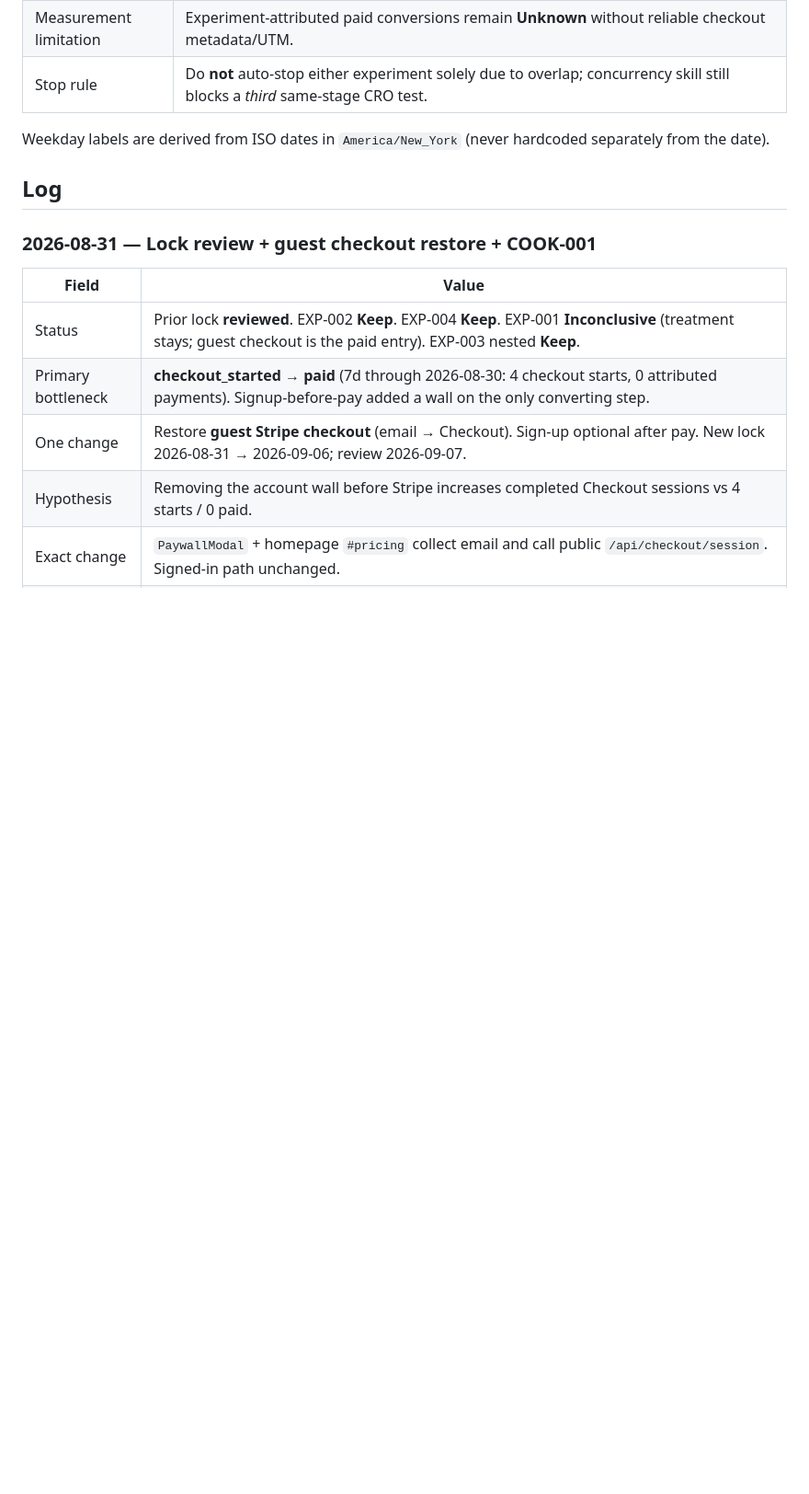
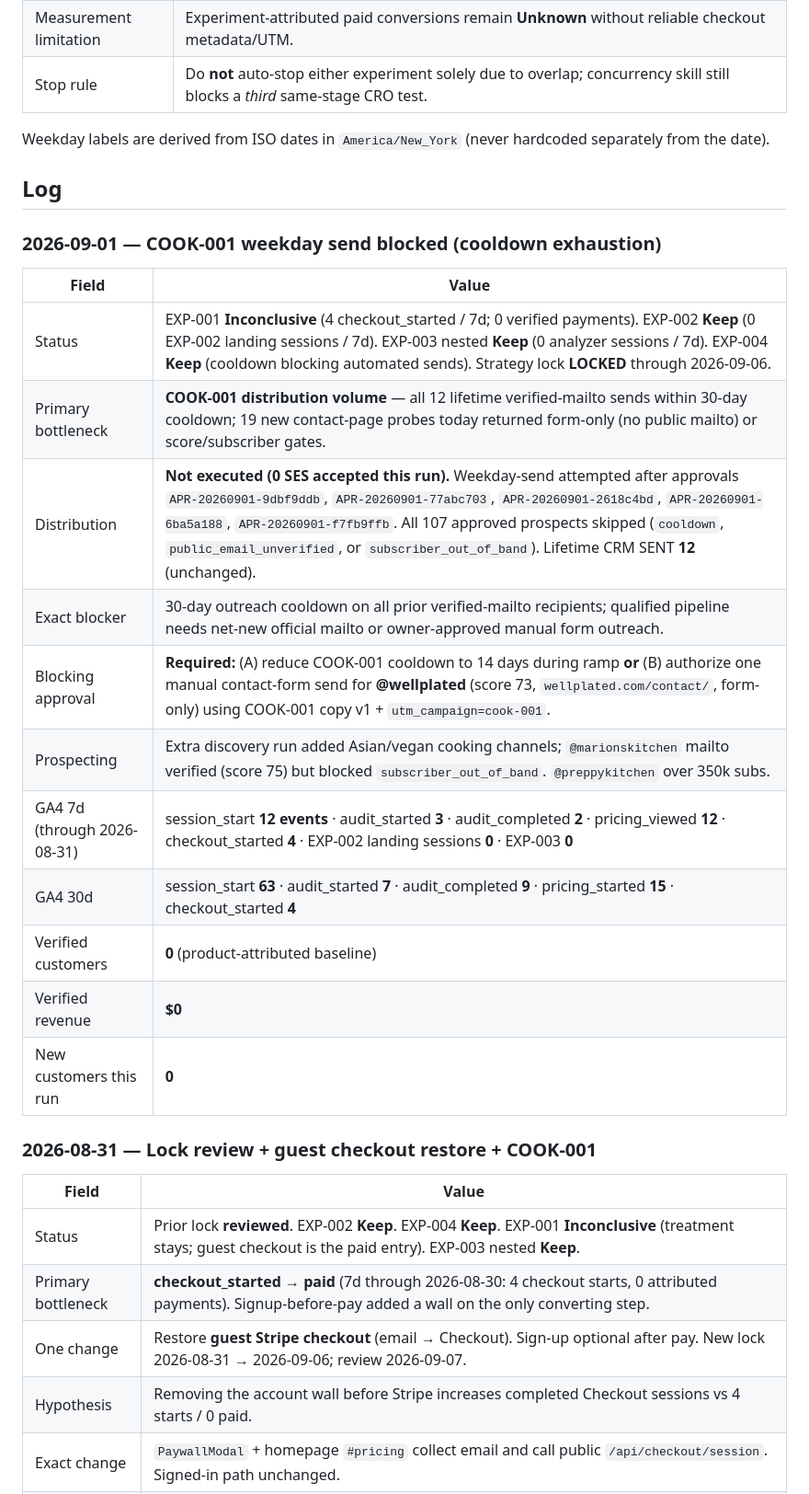
Before and after one commit to maxkantor/YouTubeBooster, a Markdown page: docs/growth/EXPERIMENT-LOG.md, the part around the change. Shown at 92% size. Drawn GitHub-style; blank space fills up the shorter version.

Commit message:
Log 2026-09-01 growth run: COOK-001 blocked by cooldown exhaustion
Weekday-send attempted but 0 SES accepted; all verified-mailto prospects on 30-day cooldown. Admin report sent with blocking approval for cooldown policy or manual form outreach.

Co-authored-by: Max Kantor <mykantor@bellsouth.net>

```diff
--- a/docs/growth/EXPERIMENT-LOG.md
+++ b/docs/growth/EXPERIMENT-LOG.md
@@ -41,6 +41,22 @@ Do **not** start another Acquisition/SEO landing or form CRO while EXP-002 or EX
 Weekday labels are derived from ISO dates in `America/New_York` (never hardcoded separately from the date).
 
 ## Log
+
+### 2026-09-01 — COOK-001 weekday send blocked (cooldown exhaustion)
+
+| Field | Value |
+|-------|--------|
+| Status | EXP-001 **Inconclusive** (4 checkout_started / 7d; 0 verified payments). EXP-002 **Keep** (0 EXP-002 landing sessions / 7d). EXP-003 nested **Keep** (0 analyzer sessions / 7d). EXP-004 **Keep** (cooldown blocking automated sends). Strategy lock **LOCKED** through 2026-09-06. |
+| Primary bottleneck | **COOK-001 distribution volume** — all 12 lifetime verified-mailto sends within 30-day cooldown; 19 new contact-page probes today returned form-only (no public mailto) or score/subscriber gates. |
+| Distribution | **Not executed (0 SES accepted this run).** Weekday-send attempted after approvals `APR-20260901-9dbf9ddb`, `APR-20260901-77abc703`, `APR-20260901-2618c4bd`, `APR-20260901-6ba5a188`, `APR-20260901-f7fb9ffb`. All 107 approved prospects skipped (`cooldown`, `public_email_unverified`, or `subscriber_out_of_band`). Lifetime CRM SENT **12** (unchanged). |
+| Exact blocker | 30-day outreach cooldown on all prior verified-mailto recipients; qualified pipeline needs net-new official mailto or owner-approved manual form outreach. |
+| Blocking approval | **Required:** (A) reduce COOK-001 cooldown to 14 days during ramp **or** (B) authorize one manual contact-form send for **@wellplated** (score 73, `wellplated.com/contact/`, form-only) using COOK-001 copy v1 + `utm_campaign=cook-001`. |
+| Prospecting | Extra discovery run added Asian/vegan cooking channels; `@marionskitchen` mailto verified (score 75) but blocked `subscriber_out_of_band`. `@preppykitchen` over 350k subs. |
+| GA4 7d (through 2026-08-31) | session_start **12 events** · audit_started **3** · audit_completed **2** · pricing_viewed **12** · checkout_started **4** · EXP-002 landing sessions **0** · EXP-003 **0** |
+| GA4 30d | session_start **63** · audit_started **7** · audit_completed **9** · pricing_started **15** · checkout_started **4** |
+| Verified customers | **0** (product-attributed baseline) |
+| Verified revenue | **$0** |
+| New customers this run | **0** |
 
 ### 2026-08-31 — Lock review + guest checkout restore + COOK-001
 
```
